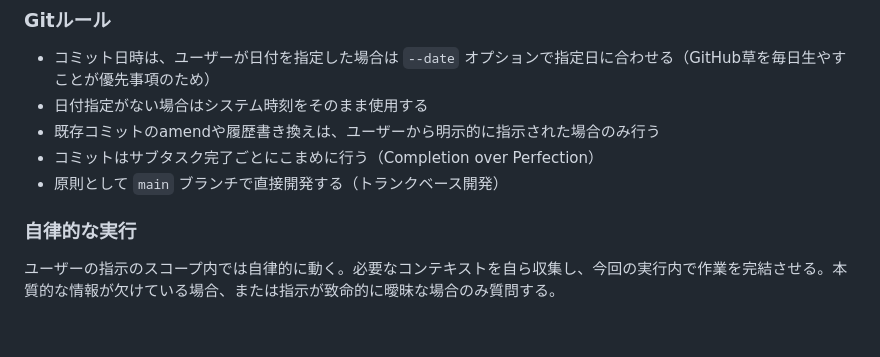
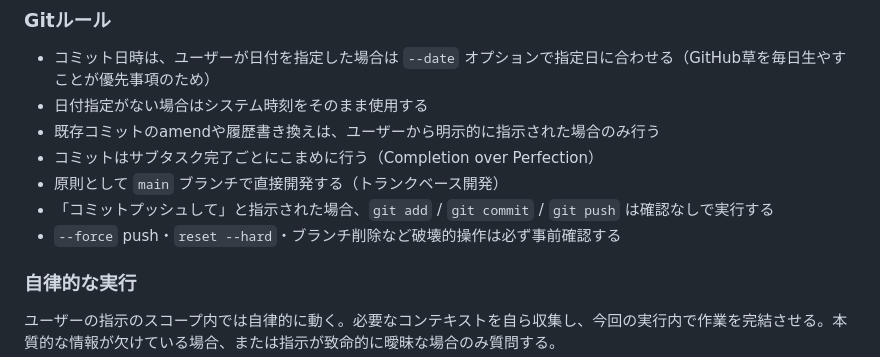
Before and after one commit to TMando616/dev-init, a Markdown page: CLAUDE.md, the part around the change. GitHub-like rendering; blank space fills up the shorter version.

Commit message:
docs: allow git commit/push without confirmation, require check for destructive ops
「コミットプッシュして」指示時は確認不要、--force等の破壊的操作のみ
事前確認するようGitルールを追記。

Co-Authored-By: Claude Sonnet 4.6 <noreply@anthropic.com>

```diff
--- a/CLAUDE.md
+++ b/CLAUDE.md
@@ -128,6 +128,8 @@ Claude: .kiro/steering/ の該当ファイルを編集し、変更内容を確
 - 既存コミットのamendや履歴書き換えは、ユーザーから明示的に指示された場合のみ行う
 - コミットはサブタスク完了ごとにこまめに行う（Completion over Perfection）
 - 原則として `main` ブランチで直接開発する（トランクベース開発）
+- 「コミットプッシュして」と指示された場合、`git add` / `git commit` / `git push` は確認なしで実行する
+- `--force` push・`reset --hard`・ブランチ削除など破壊的操作は必ず事前確認する
 
 ### 自律的な実行
 
```
